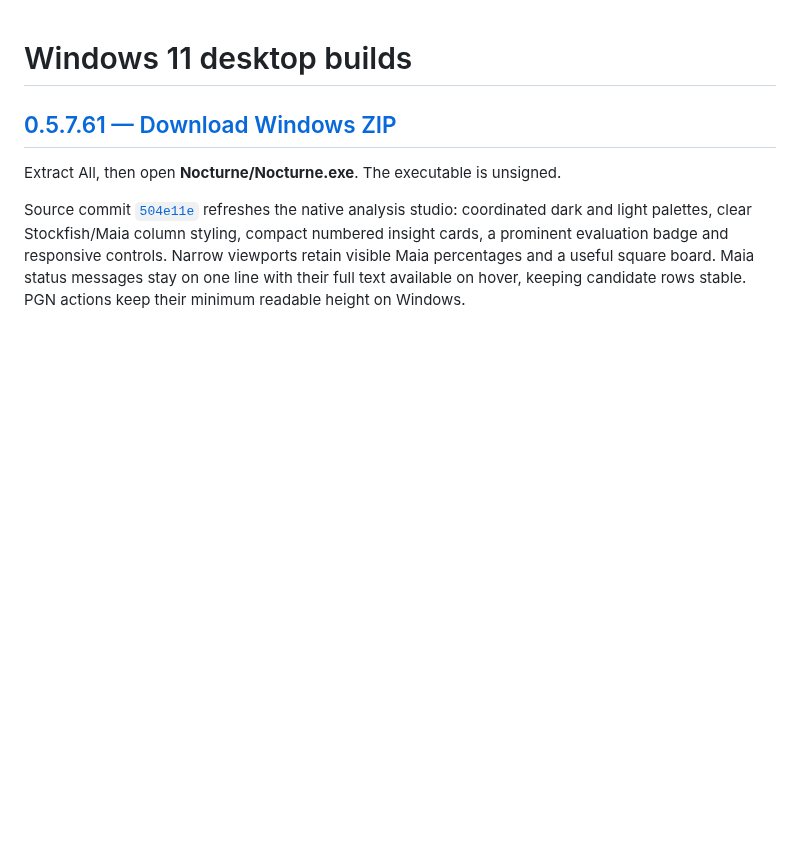
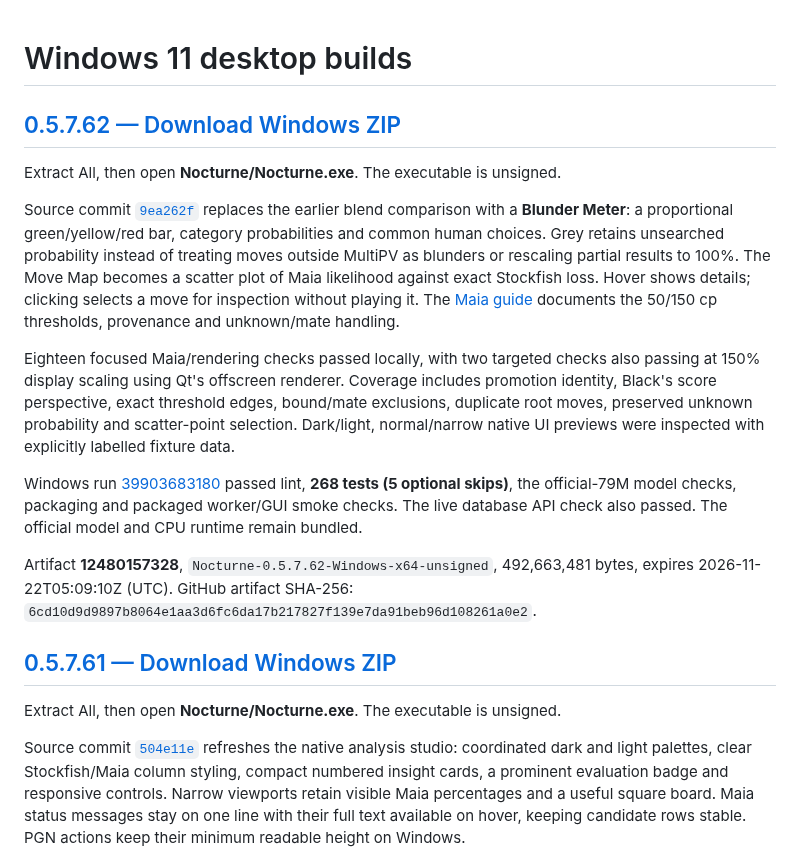
Before and after one commit to understandingothers789-pixel/nocturne-chess, a Markdown page: docs/BUILDING.md, the part around the change. Rendered like a GitHub page; blank space fills up the shorter version.

```diff
--- a/docs/BUILDING.md
+++ b/docs/BUILDING.md
@@ -1,4 +1,34 @@
 # Windows 11 desktop builds
+
+## [0.5.7.62 — Download Windows ZIP](https://github.com/understandingothers789-pixel/nocturne-chess/actions/runs/39903683180/artifacts/12480157328)
+
+Extract All, then open **Nocturne/Nocturne.exe**. The executable is unsigned.
+
+Source commit [`9ea262f`](https://github.com/understandingothers789-pixel/nocturne-chess/commit/9ea262fbe8f7f2275b26b6b938167901db5a9d0e)
+replaces the earlier blend comparison with a **Blunder Meter**: a proportional
+green/yellow/red bar, category probabilities and common human choices. Grey
+retains unsearched probability instead of treating moves outside MultiPV as
+blunders or rescaling partial results to 100%. The Move Map becomes a scatter
+plot of Maia likelihood against exact Stockfish loss. Hover shows details;
+clicking selects a move for inspection without playing it. The [Maia guide](MAIA.md)
+documents the 50/150 cp thresholds, provenance and unknown/mate handling.
+
+Eighteen focused Maia/rendering checks passed locally, with two targeted checks
+also passing at 150% display scaling using Qt's offscreen renderer. Coverage
+includes promotion identity, Black's score perspective, exact threshold edges,
+bound/mate exclusions, duplicate root moves, preserved unknown probability and
+scatter-point selection. Dark/light, normal/narrow native UI previews were
+inspected with explicitly labelled fixture data.
+
+Windows run [39903683180](https://github.com/understandingothers789-pixel/nocturne-chess/actions/runs/39903683180)
+passed lint, **268 tests (5 optional skips)**, the official-79M model checks,
+packaging and packaged worker/GUI smoke checks. The live database API check also passed.
+The official model and CPU runtime remain bundled.
+
+Artifact **12480157328**, `Nocturne-0.5.7.62-Windows-x64-unsigned`,
+492,663,481 bytes, expires 2026-11-22T05:09:10Z (UTC).
+GitHub artifact SHA-256:
+`6cd10d9d9897b8064e1aa3d6fc6da17b217827f139e7da91beb96d108261a0e2`.
 
 ## [0.5.7.61 — Download Windows ZIP](https://github.com/understandingothers789-pixel/nocturne-chess/actions/runs/39901174812/artifacts/12479113267)
 
```
Also changed, not shown: README.md (+3 -1 lines), docs/studio-ui.png.
